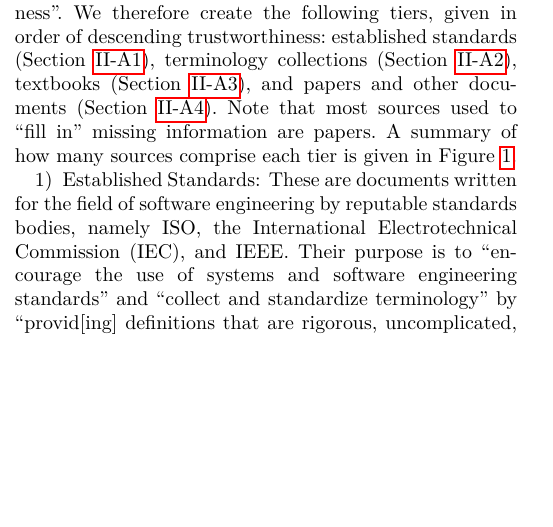
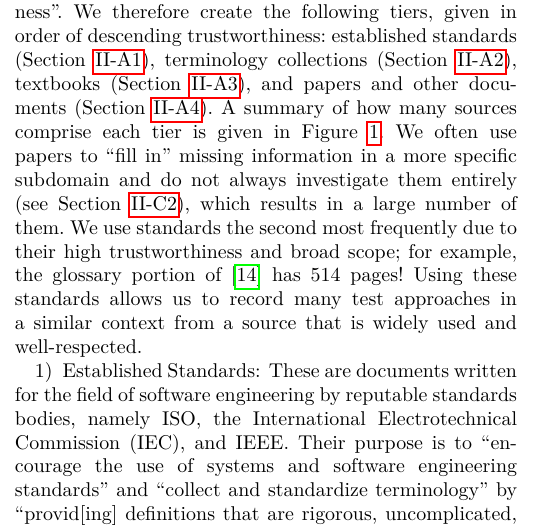
Before and after one commit to samm82/TestingTesting, a LaTeX paper (paper.tex, which reads chapters/03_methodology.tex): part of one column of page 3 of 22, cut so that both start at the same text, the shorter picture padded with empty space. The pictures show the PDF file paper.pdf that the author committed with the source.

Commit message:
Elaborate on source count breakdown, explaining figure more; #128

```diff
--- a/chapters/03_methodology.tex
+++ b/chapters/03_methodology.tex
@@ -43,9 +43,14 @@ For ease of discussion and analysis, we group the complete set of sources into
 ``trustworthiness''. We therefore create the following tiers, given in order of
 descending trustworthiness: established standards (\Cref{stds}), terminology
 collections (\Cref{metas}), textbooks (\Cref{texts}), and papers and other
-documents (\Cref{papers}). Note that most sources used to ``fill in'' missing
-information are papers. A summary of how many sources comprise each tier is
-given in \Cref{fig:sourceSummary}.
+documents (\Cref{papers}). A summary of how many sources comprise each tier is
+given in \Cref{fig:sourceSummary}. We often use papers to ``fill in'' missing
+information in a more specific subdomain and do not always investigate them
+entirely (see \Cref{undef-terms}), which results in a large number of them. We
+use standards the second most frequently due to their high trustworthiness and
+broad scope; for example, the glossary portion of \citep{IEEE2017} has 514
+pages! Using these standards allows us to record many test approaches in a
+similar context from a source that is widely used and well-respected.
 
 % Only top or bottom to comply with IEEE guidelines
 \begin{figure}[bt!]
```
Also changed, not shown: paper.pdf, thesis.pdf.
